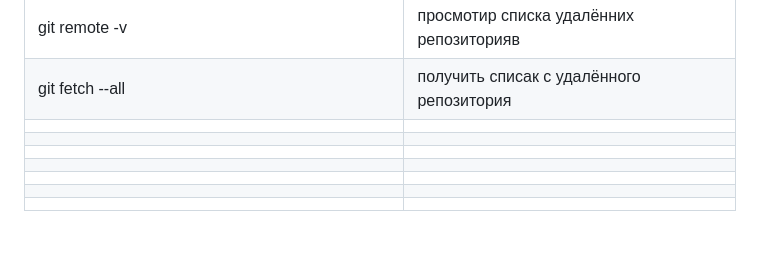
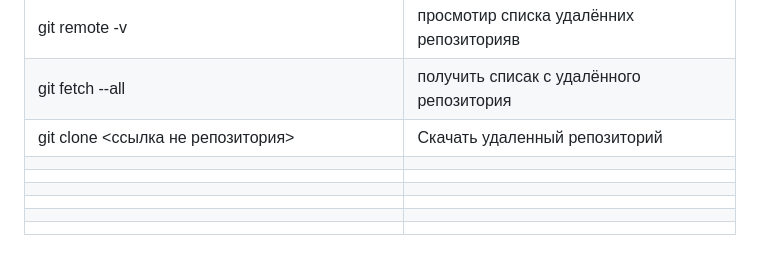
Before and after one commit to fonks228/php-test-project, a Markdown page: README.md, the part around the change. Drawn GitHub-style; blank space fills up the shorter version.

Commit message:
add new command

```diff
--- a/README.md
+++ b/README.md
@@ -16,10 +16,10 @@
 | ssh-keygen -t ecdsa -b 521                                                         | генерация ключа для удалённого репозитория                      |
 | git remote -v                                                                      | просмотир списка удалённих репозиторияв                         |
 | git fetch --all                                                                    | получить списак с удалённого репозитория                        |
+| git clone <ссылка не репозитория>                                                  | Скачать удаленный репозиторий                                   |
 |                                                                                    |                                                                 |
 |                                                                                    |                                                                 |
 |                                                                                    |                                                                 |
 |                                                                                    |                                                                 |
 |                                                                                    |                                                                 |
 |                                                                                    |                                                                 |
-|                                                                                    |                                                                 |
```
